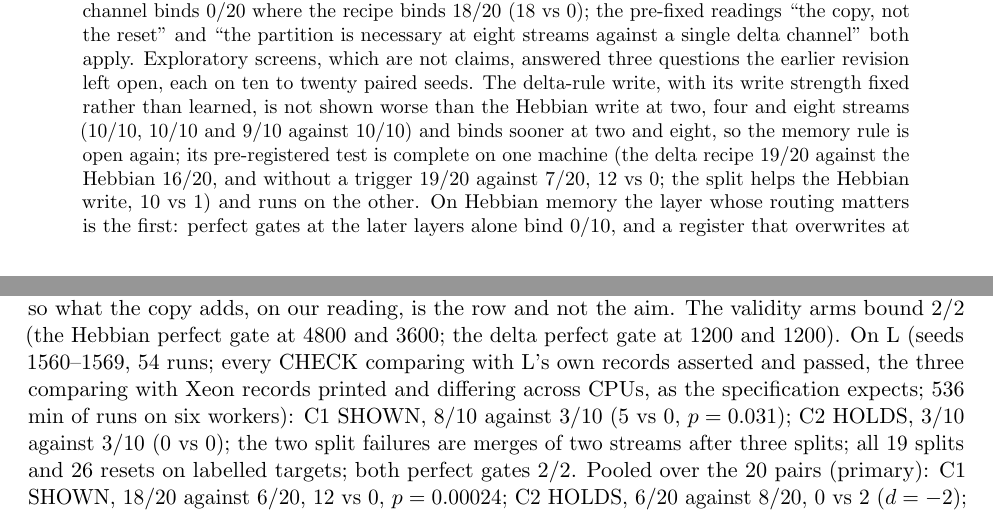
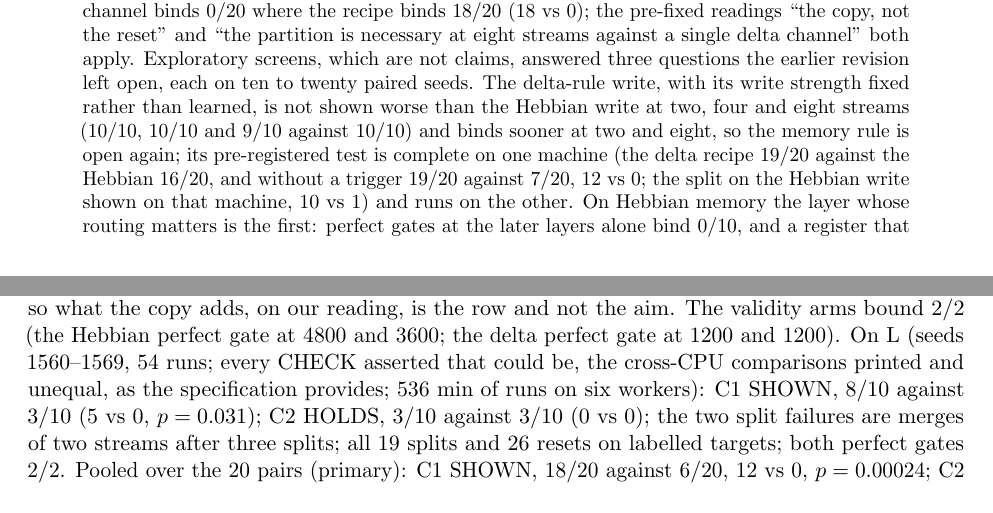
Before and after one commit to Ynkling/clankers, a LaTeX paper (multichannel_hebbian_report_v9.tex): two parts of pages 1 and 11 of 41, joined at a grey line, cut so that both start at the same text. Compiled offline with pdfLaTeX.

Commit message:
Revision 9 draft: Referee V's own corrections to its fifth pass (515a414): D4 on X stated as shown, not 'helps' (a pooled label); L's cross-CPU comparisons are six, not three, so named as a class; 29 gated runs
Co-Authored-By: Claude Fable 5.1 <noreply@anthropic.com>
Claude-Session: https://claude.ai/code/session_01D7HpBudv8or6aFXGqt2fyj

```diff
--- a/multichannel_hebbian_report_v9.tex
+++ b/multichannel_hebbian_report_v9.tex
@@ -33,7 +33,7 @@ A Learned Partition of Working Memory\\ on a Synthetic Binding Task with Local C
 \begin{abstract}
 BDH's Hebbian working memory is split into $k$ channels, and a per-token gate distributes each token's write over the channels and blends its read from them. On a synthetic task, $S$ streams bind the same keys to different values, cued by a stream token; one channel cannot hold the conflicting bindings at four or eight streams, and a hand-set gate, one channel per stream, can. The question is whether a gate trained only on the task loss finds that partition. Revision~8 answered it for the task's grouped layout, where the cue is within three tokens of every write: a \emph{window gate} (a width-3 causal convolution of the embeddings), slow memory for the first 2400 updates and a plateau-triggered \emph{channel split} that copies the busiest channel's gate row onto the idlest bind eight streams, the streams on disjoint sets of channels, in $38/40$ runs of a pre-registered test on two machines with disjoint seeds, against $0/40$ for the recurrent-gate recipe (38 vs 0 discordant pairs) and $15/40$ without the split (23 vs 0). The recipe uses no stream labels, no restarts and no hinge; the split reads the task's key positions.
 
-This revision reports what has been done to that result since. An independent referee session recomputed the numbers of the report's tables from the records (140 of 156 reproduce; the seven that disagreed were statements, corrected in Revision~8.1), audited the pre-registration of every claim (none edited after a run), compiled the project's claim registry (53 pre-registered tests per machine, of which the headline survives any multiplicity correction), and found statements in Revision~8 that were wrong when committed; they are corrected and listed. A clean-room replication, from the report alone for its first twenty seeds, by a session that had not seen the code when it ran them, bound eight streams $17/20$ against $7/20$ without the split (10 vs 0), and $18/20$ on twenty further seeds after taking the split's probe and key positions from our code ($35/40$ against $12/40$ pooled, 23 vs 0): the model it built agrees with ours to $7\times10^{-9}$ in the gates and $7\times10^{-8}$ in the logits, the 44 details it logged (34 of them guesses) are stated in an appendix, and one of them exposed a sampling weakness in the split's own probe. On the main line, the second claim of Revision~8 is now a pre-registered result on two machines with disjoint seeds: the copy with its reset binds eight streams $18/20$ against the reset alone $6/20$ (12 vs 0), the reset alone is within the bound of no trigger ($6/20$ against $8/20$, 0 vs 2), and one delta-rule channel binds $0/20$ where the recipe binds $18/20$ (18 vs 0); the pre-fixed readings ``the copy, not the reset'' and ``the partition is necessary at eight streams against a single delta channel'' both apply. Exploratory screens, which are not claims, answered three questions the earlier revision left open, each on ten to twenty paired seeds. The delta-rule write, with its write strength fixed rather than learned, is not shown worse than the Hebbian write at two, four and eight streams ($10/10$, $10/10$ and $9/10$ against $10/10$) and binds sooner at two and eight, so the memory rule is open again; its pre-registered test is complete on one machine (the delta recipe $19/20$ against the Hebbian $16/20$, and without a trigger $19/20$ against $7/20$, 12 vs 0; the split helps the Hebbian write, 10 vs 1) and runs on the other. On Hebbian memory the layer whose routing matters is the first: perfect gates at the later layers alone bind $0/10$, and a register that overwrites at the context token, read by a gate at all three layers, carries a cue up to six tokens away $20/20$ when nudged by labels, is found label-free on $4/20$ seeds, fourteen of the sixteen failures on each memory being key splits, formed in the records before any write at the cue, and is found $20/20$ on fresh seeds when a hinge on the gate's key-dependence holds the key split off for the first 2400 updates, a training-time prior that reads the task's key positions and identities, as the split reads key positions. Under a dense next-token loss on two interleaved sources a single channel learns to carry the source by itself; at four sources, on a GPU screen that its own validity rule leaves untested (the perfect gate ended at $0.880$ and $0.892$ against a bar of $0.9$), neither one channel nor either learned gate did, on ten seeds each. Two-stream key splits resist repair and are prevented by the hinge's key term on a screen ($20/20$ against $15/20$), as the register's are; a replication's probe can be wrong about a plateau; the title is scoped to what was shown.
+This revision reports what has been done to that result since. An independent referee session recomputed the numbers of the report's tables from the records (140 of 156 reproduce; the seven that disagreed were statements, corrected in Revision~8.1), audited the pre-registration of every claim (none edited after a run), compiled the project's claim registry (53 pre-registered tests per machine, of which the headline survives any multiplicity correction), and found statements in Revision~8 that were wrong when committed; they are corrected and listed. A clean-room replication, from the report alone for its first twenty seeds, by a session that had not seen the code when it ran them, bound eight streams $17/20$ against $7/20$ without the split (10 vs 0), and $18/20$ on twenty further seeds after taking the split's probe and key positions from our code ($35/40$ against $12/40$ pooled, 23 vs 0): the model it built agrees with ours to $7\times10^{-9}$ in the gates and $7\times10^{-8}$ in the logits, the 44 details it logged (34 of them guesses) are stated in an appendix, and one of them exposed a sampling weakness in the split's own probe. On the main line, the second claim of Revision~8 is now a pre-registered result on two machines with disjoint seeds: the copy with its reset binds eight streams $18/20$ against the reset alone $6/20$ (12 vs 0), the reset alone is within the bound of no trigger ($6/20$ against $8/20$, 0 vs 2), and one delta-rule channel binds $0/20$ where the recipe binds $18/20$ (18 vs 0); the pre-fixed readings ``the copy, not the reset'' and ``the partition is necessary at eight streams against a single delta channel'' both apply. Exploratory screens, which are not claims, answered three questions the earlier revision left open, each on ten to twenty paired seeds. The delta-rule write, with its write strength fixed rather than learned, is not shown worse than the Hebbian write at two, four and eight streams ($10/10$, $10/10$ and $9/10$ against $10/10$) and binds sooner at two and eight, so the memory rule is open again; its pre-registered test is complete on one machine (the delta recipe $19/20$ against the Hebbian $16/20$, and without a trigger $19/20$ against $7/20$, 12 vs 0; the split on the Hebbian write shown on that machine, 10 vs 1) and runs on the other. On Hebbian memory the layer whose routing matters is the first: perfect gates at the later layers alone bind $0/10$, and a register that overwrites at the context token, read by a gate at all three layers, carries a cue up to six tokens away $20/20$ when nudged by labels, is found label-free on $4/20$ seeds, fourteen of the sixteen failures on each memory being key splits, formed in the records before any write at the cue, and is found $20/20$ on fresh seeds when a hinge on the gate's key-dependence holds the key split off for the first 2400 updates, a training-time prior that reads the task's key positions and identities, as the split reads key positions. Under a dense next-token loss on two interleaved sources a single channel learns to carry the source by itself; at four sources, on a GPU screen that its own validity rule leaves untested (the perfect gate ended at $0.880$ and $0.892$ against a bar of $0.9$), neither one channel nor either learned gate did, on ten seeds each. Two-stream key splits resist repair and are prevented by the hinge's key term on a screen ($20/20$ against $15/20$), as the register's are; a replication's probe can be wrong about a plateau; the title is scoped to what was shown.
 \end{abstract}
 
 \paragraph{Revision~8 (7--10 October 2026).} Revision~8 added Phase~VI: two pre-registered tests on two machines with disjoint seeds, an audit of the project's records (\texttt{docs/audit\_2026-10.md}), five exploratory batches on the side branch, three exploratory sessions on their own branches and a reading of twelve papers (\texttt{docs/reading/}). Its first draft was reviewed by an independent referee session, which found statements that were wrong when committed; Revision~8.1 corrected them and nothing else (the list is in Section~\ref{sec:referee}).
@@ -198,7 +198,7 @@ session H, S61 & $S{=}8$, $k{=}16$, 480--489; live trigger & $9/10$ & $9/10$; wi
 \label{tab:copy}
 \end{table}
 
-\paragraph{The pre-registered look (\texttt{test\_split\_copy}).} Specified (\texttt{specs/test\_split\_copy.md}) before it was written, with three claims pooled primary and per machine secondary. On X (seeds 560--569, 54 runs; every CHECK passed except two whose records another CPU wrote, printed rather than asserted, one of them (130) differing; 14.7 h from the test's commit to the result's, the runs about 12 h on four workers): C1, the split beats the reset alone, SHOWN, $10/10$ against $3/10$, 7 vs 0, $p = 0.0078$; C2, the reset alone is not better than no trigger by more than two pairs, HOLDS, $3/10$ against $5/10$, 0 vs 2 (every seed the reset bound also bound without it); C3 is Section~\ref{sec:memory}'s. All 22 splits and all 27 resets were on labelled targets (printed, not claimed); the reset never uses its target, so what the copy adds, on our reading, is the row and not the aim. The validity arms bound 2/2 (the Hebbian perfect gate at 4800 and 3600; the delta perfect gate at 1200 and 1200). On L (seeds 1560--1569, 54 runs; every CHECK comparing with L's own records asserted and passed, the three comparing with Xeon records printed and differing across CPUs, as the specification expects; 536 min of runs on six workers): C1 SHOWN, $8/10$ against $3/10$ (5 vs 0, $p = 0.031$); C2 HOLDS, $3/10$ against $3/10$ (0 vs 0); the two split failures are merges of two streams after three splits; all 19 splits and 26 resets on labelled targets; both perfect gates $2/2$. Pooled over the 20 pairs (primary): C1 SHOWN, $18/20$ against $6/20$, 12 vs 0, $p = 0.00024$; C2 HOLDS, $6/20$ against $8/20$, 0 vs 2 ($d = -2$); the pre-fixed reading ``the copy, not the reset'' applies. The reset alone bound the same seeds as no trigger on L and a subset of them on X.
+\paragraph{The pre-registered look (\texttt{test\_split\_copy}).} Specified (\texttt{specs/test\_split\_copy.md}) before it was written, with three claims pooled primary and per machine secondary. On X (seeds 560--569, 54 runs; every CHECK passed except two whose records another CPU wrote, printed rather than asserted, one of them (130) differing; 14.7 h from the test's commit to the result's, the runs about 12 h on four workers): C1, the split beats the reset alone, SHOWN, $10/10$ against $3/10$, 7 vs 0, $p = 0.0078$; C2, the reset alone is not better than no trigger by more than two pairs, HOLDS, $3/10$ against $5/10$, 0 vs 2 (every seed the reset bound also bound without it); C3 is Section~\ref{sec:memory}'s. All 22 splits and all 27 resets were on labelled targets (printed, not claimed); the reset never uses its target, so what the copy adds, on our reading, is the row and not the aim. The validity arms bound 2/2 (the Hebbian perfect gate at 4800 and 3600; the delta perfect gate at 1200 and 1200). On L (seeds 1560--1569, 54 runs; every CHECK asserted that could be, the cross-CPU comparisons printed and unequal, as the specification provides; 536 min of runs on six workers): C1 SHOWN, $8/10$ against $3/10$ (5 vs 0, $p = 0.031$); C2 HOLDS, $3/10$ against $3/10$ (0 vs 0); the two split failures are merges of two streams after three splits; all 19 splits and 26 resets on labelled targets; both perfect gates $2/2$. Pooled over the 20 pairs (primary): C1 SHOWN, $18/20$ against $6/20$, 12 vs 0, $p = 0.00024$; C2 HOLDS, $6/20$ against $8/20$, 0 vs 2 ($d = -2$); the pre-fixed reading ``the copy, not the reset'' applies. The reset alone bound the same seeds as no trigger on L and a subset of them on X.
 
 \paragraph{The copy alone (session H, S61).} With the exact copy as its own arm, the three forms of the split bound the same nine seeds and missed the same one (483, two streams sharing): the copy with noise and reset $9/10$, the copy with noise $9/10$, the exact copy $9/10$; the reset alone $4/10$, no trigger $3/10$. All 83 firings across the four trigger arms were on labelled targets, a channel holding at least two streams and an empty one; the 57 in the three copying arms copied the row, the 26 resets did not. That two identical rows, their symmetry broken only by their Adam moments and the data, separate merged streams as well as two noisy ones is what 0 vs 0 on ten seeds is consistent with, not a shown equality. The exact copy is therefore the split's form in every later screen and in the next main-line test; the pre-registered test of the copy alone against the full split is to follow.
 
```
Also changed, not shown: multichannel_hebbian_report_v9.pdf, multichannel_hebbian_report_v9.tex (2 more changed lines).
